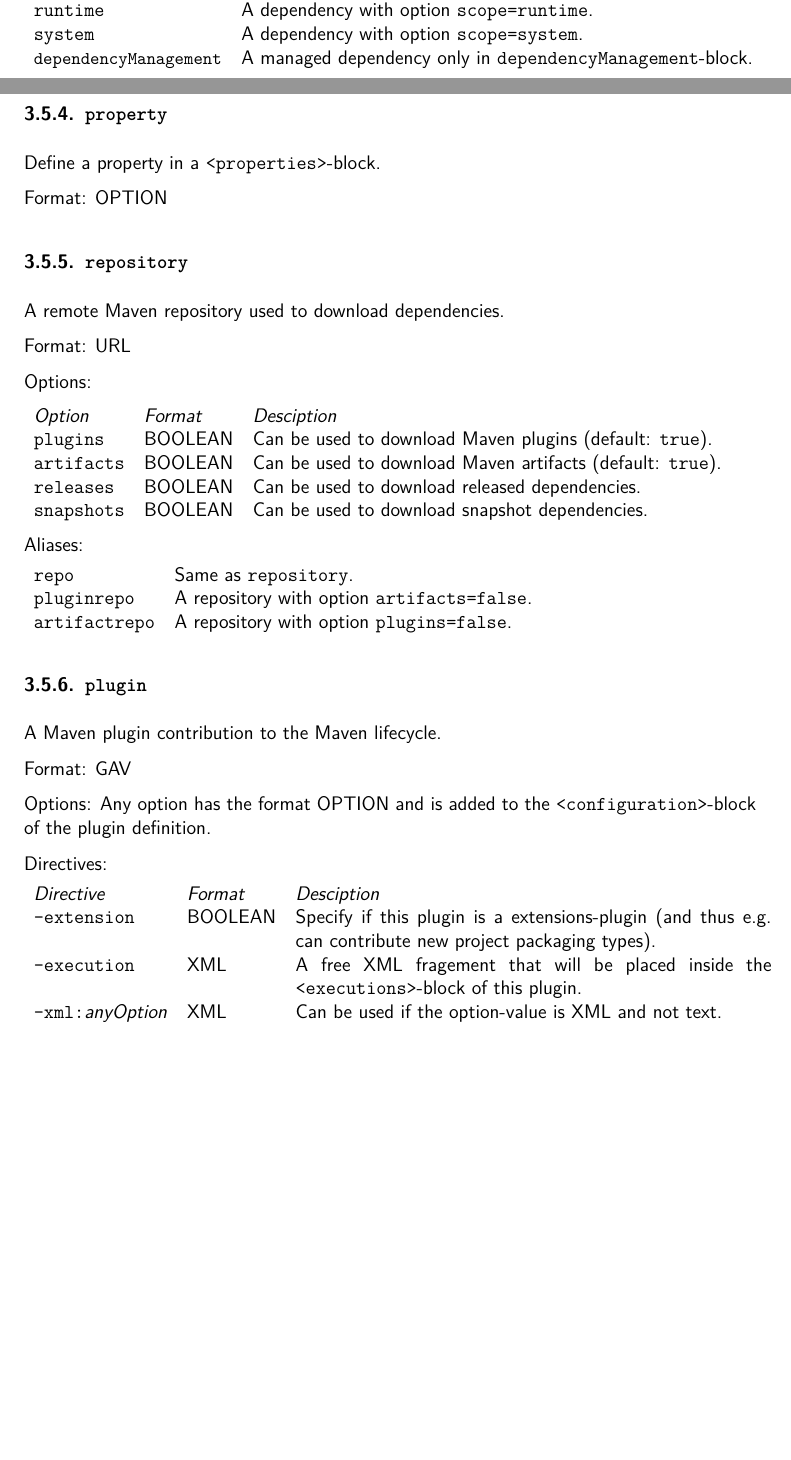
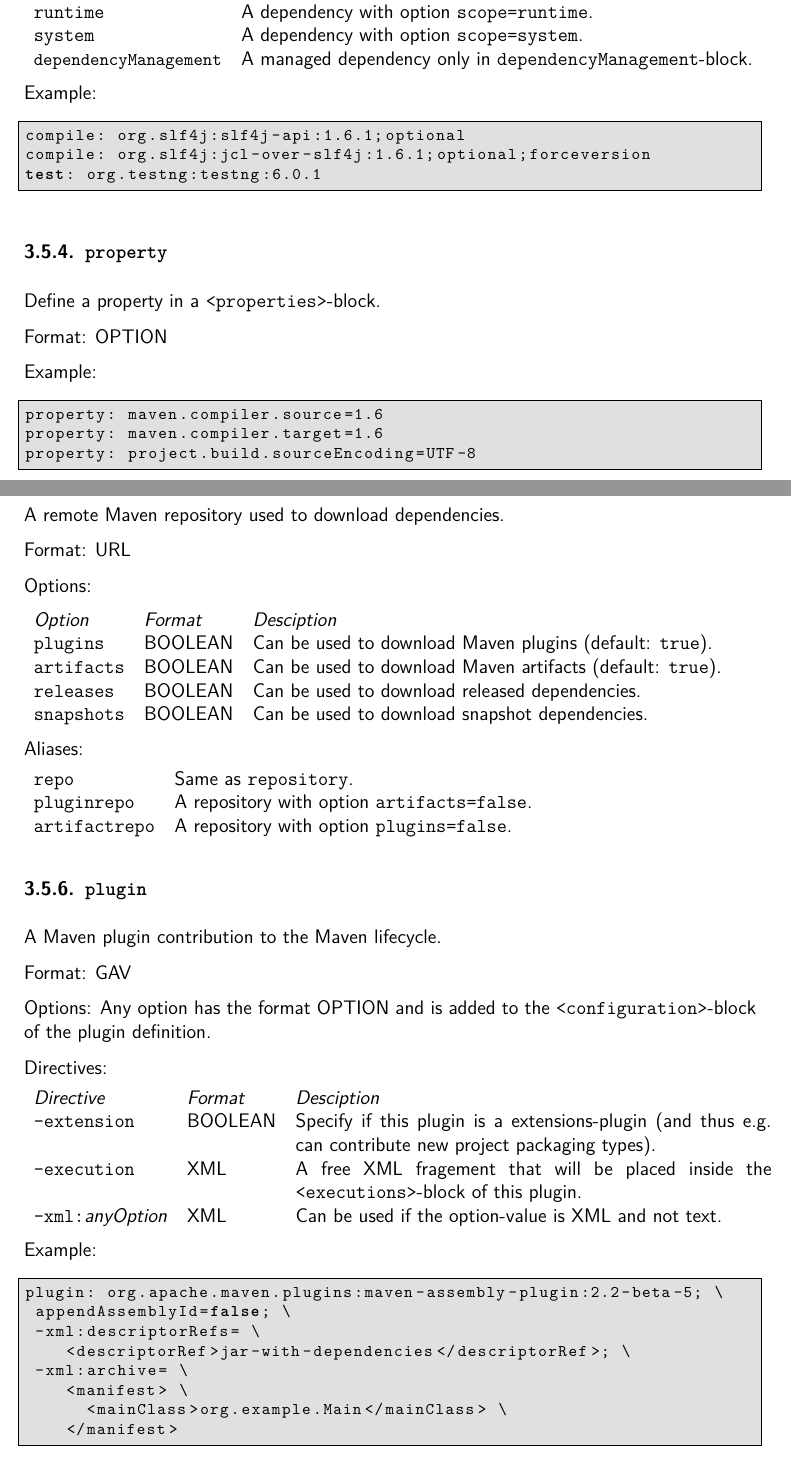
Before and after one commit to ToToTec/cmvn, a LaTeX document (de.tototec.tools.cmvn-doc/cmvn-user-manual.tex): two parts of pages 9 and 10 of 13 before the commit and two parts of pages 10 and 11 of 14 after it, joined at a grey line, cut so that both start at the same text, the shorter picture padded with empty space. Compiled offline with pdfLaTeX.

Commit message:
Added some examples and new features to manual.

```diff
--- a/de.tototec.tools.cmvn-doc/cmvn-user-manual.tex
+++ b/de.tototec.tools.cmvn-doc/cmvn-user-manual.tex
@@ -16,7 +16,7 @@
 % \newcommand{\CMVN}{\fontseries{sbc}\selectfont{}\texttt{cmvn}\fontseries{sf}\selectfont}
 \newcommand{\CMVN}{\texttt{cmvn}}
 \newcommand{\cmvn}{\texttt{cmvn}}
-\newcommand{\VERSION}{0.1.0}
+\newcommand{\VERSION}{0.1.3}
 
 \definecolor{listgray}{rgb}{0.88,0.88,0.88}
 
@@ -24,6 +24,7 @@
 \newcommand{\GG}{\par\vspace{-\parskip}\hspace{1.4em}\ensuremath{\triangleright}~}
 \newcommand{\code}[1]{\texttt{#1}}
 \newcommand{\pom}{\code{pom.xml}}
+\newcommand{\cmdoption}[1]{\code{-{}-#1}}
 
 % \newenvironment{notes}{\begin{blockquote}}{\end{blockquote}}
 
@@ -370,6 +386,12 @@
 \code{\small dependencyManagement} &  A managed dependency only in \code{dependencyManagement}-block. \\
 \end{tabular}
 
+Example:
+\begin{Cmdline}
+compile: org.slf4j:slf4j-api:1.6.1;optional
+compile: org.slf4j:jcl-over-slf4j:1.6.1;optional;forceversion
+test: org.testng:testng:6.0.1
+\end{Cmdline}
 
 
 \subsubsection{\code{property}}
@@ -377,6 +399,15 @@
 Define a property in a \code{<properties>}-block.
 
 Format: OPTION
+
+Example:
+\begin{Cmdline}
+property: maven.compiler.source=1.6
+property: maven.compiler.target=1.6
+property: project.build.sourceEncoding=UTF-8
+\end{Cmdline}
+
+
 
 \subsubsection{\code{repository}}
 
@@ -421,6 +452,17 @@
 \code{-xml:}\emph{anyOption} & XML & Can be used if the option-value is XML and not text. \\
 \end{tabular}
 
+Example:
+\begin{Cmdline}
+plugin: org.apache.maven.plugins:maven-assembly-plugin:2.2-beta-5; \
+ appendAssemblyId=false; \
+ -xml:descriptorRefs= \
+    <descriptorRef>jar-with-dependencies</descriptorRef>; \
+ -xml:archive= \
+    <manifest> \
+      <mainClass>org.example.Main</mainClass> \
+    </manifest>
+\end{Cmdline}
 
 
 \subsubsection{\code{build}}
```
Also changed, not shown: de.tototec.tools.cmvn-doc/cmvn-user-manual.tex (48 more changed lines).
